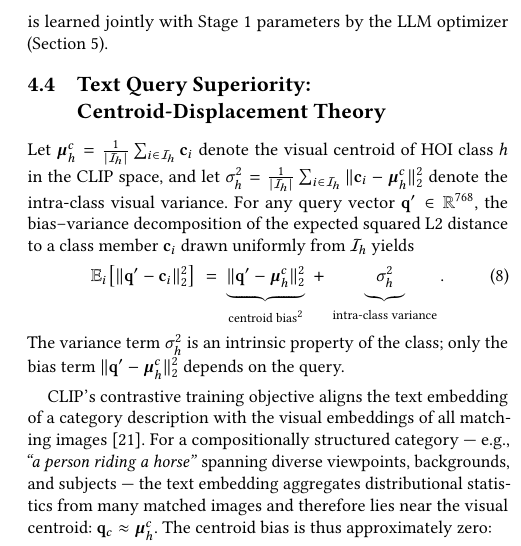
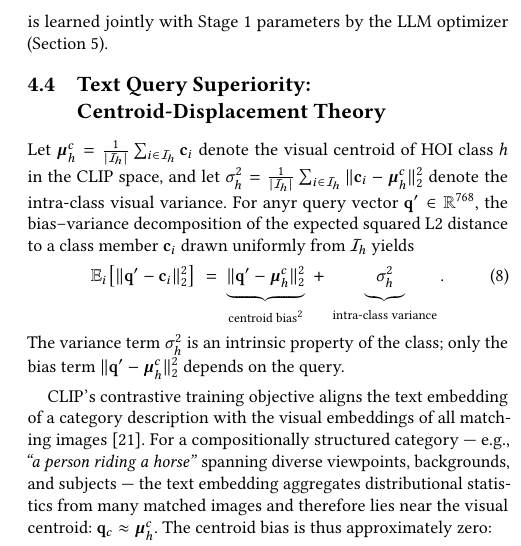
Before and after one commit to shahrzadesmat/Agentic_VDMS, a LaTeX paper (main.tex): part of one column of page 6 of 14, cut so that both start at the same text. Compiled offline with pdfLaTeX.

Commit message:
Update on Overleaf.

```diff
--- a/main.tex
+++ b/main.tex
@@ -752,7 +752,7 @@ Let $\boldsymbol{\mu}_h^c = \frac{1}{|\mathcal{I}_h|}\sum_{i\in\mathcal{I}_h}\ma
 denote the visual centroid of HOI class $h$ in the CLIP space, and let
 $\sigma_h^2 = \frac{1}{|\mathcal{I}_h|}\sum_{i \in \mathcal{I}_h}
 \|\mathbf{c}_i - \boldsymbol{\mu}_h^c\|_2^2$ denote the intra-class visual variance.
-For any query vector $\mathbf{q}' \in \mathbb{R}^{768}$, the bias--variance
+For anyr query vector $\mathbf{q}' \in \mathbb{R}^{768}$, the bias--variance
 decomposition of the expected squared L2 distance to a class member $\mathbf{c}_i$
 drawn uniformly from $\mathcal{I}_h$ yields
 \begin{equation}
```
